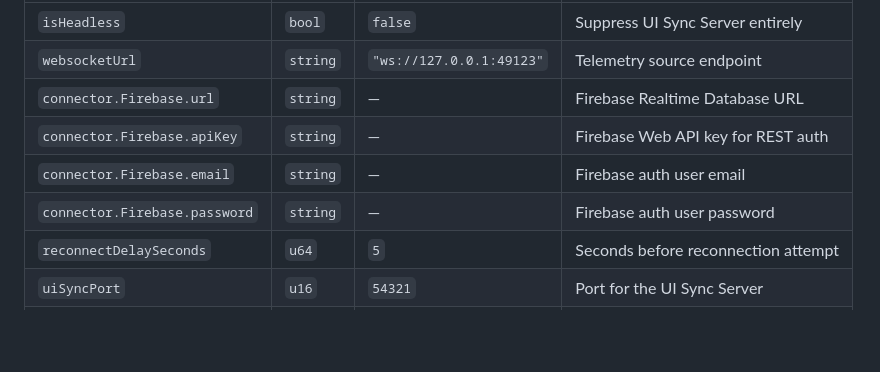
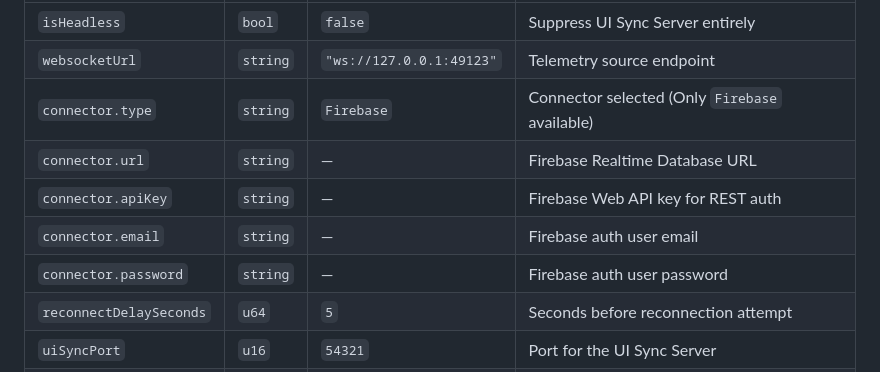
Before and after one commit to KingSaul22/rl-stats-to-cloud, a Markdown page: docs/architecture.md, the part around the change. Rendered like a GitHub page; blank space fills up the shorter version.

Commit message:
docs(architecture): Update connector config schema in docs
Replace nested connector.Firebase.* keys with flattened connector.* properties and add connector.type defaulting to Firebase. Clarifies the connector configuration in the architecture docs and simplifies the config structure (only Firebase is supported).

```diff
--- a/docs/architecture.md
+++ b/docs/architecture.md
@@ -193,10 +193,11 @@ the protocol and falls back from WebSocket to TCP if the initial HTTP handshake
 |-------|------|---------|-------------|
 | `isHeadless` | `bool` | `false` | Suppress UI Sync Server entirely |
 | `websocketUrl` | `string` | `"ws://127.0.0.1:49123"` | Telemetry source endpoint |
-| `connector.Firebase.url` | `string` | — | Firebase Realtime Database URL |
-| `connector.Firebase.apiKey` | `string` | — | Firebase Web API key for REST auth |
-| `connector.Firebase.email` | `string` | — | Firebase auth user email |
-| `connector.Firebase.password` | `string` | — | Firebase auth user password |
+| `connector.type` | `string` | `Firebase` | Connector selected (Only `Firebase` available) |
+| `connector.url` | `string` | — | Firebase Realtime Database URL |
+| `connector.apiKey` | `string` | — | Firebase Web API key for REST auth |
+| `connector.email` | `string` | — | Firebase auth user email |
+| `connector.password` | `string` | — | Firebase auth user password |
 | `reconnectDelaySeconds` | `u64` | `5` | Seconds before reconnection attempt |
 | `uiSyncPort` | `u16` | `54321` | Port for the UI Sync Server |
 | `rememberPassword` | `bool` | `false` | Persist password in config on save |
```
